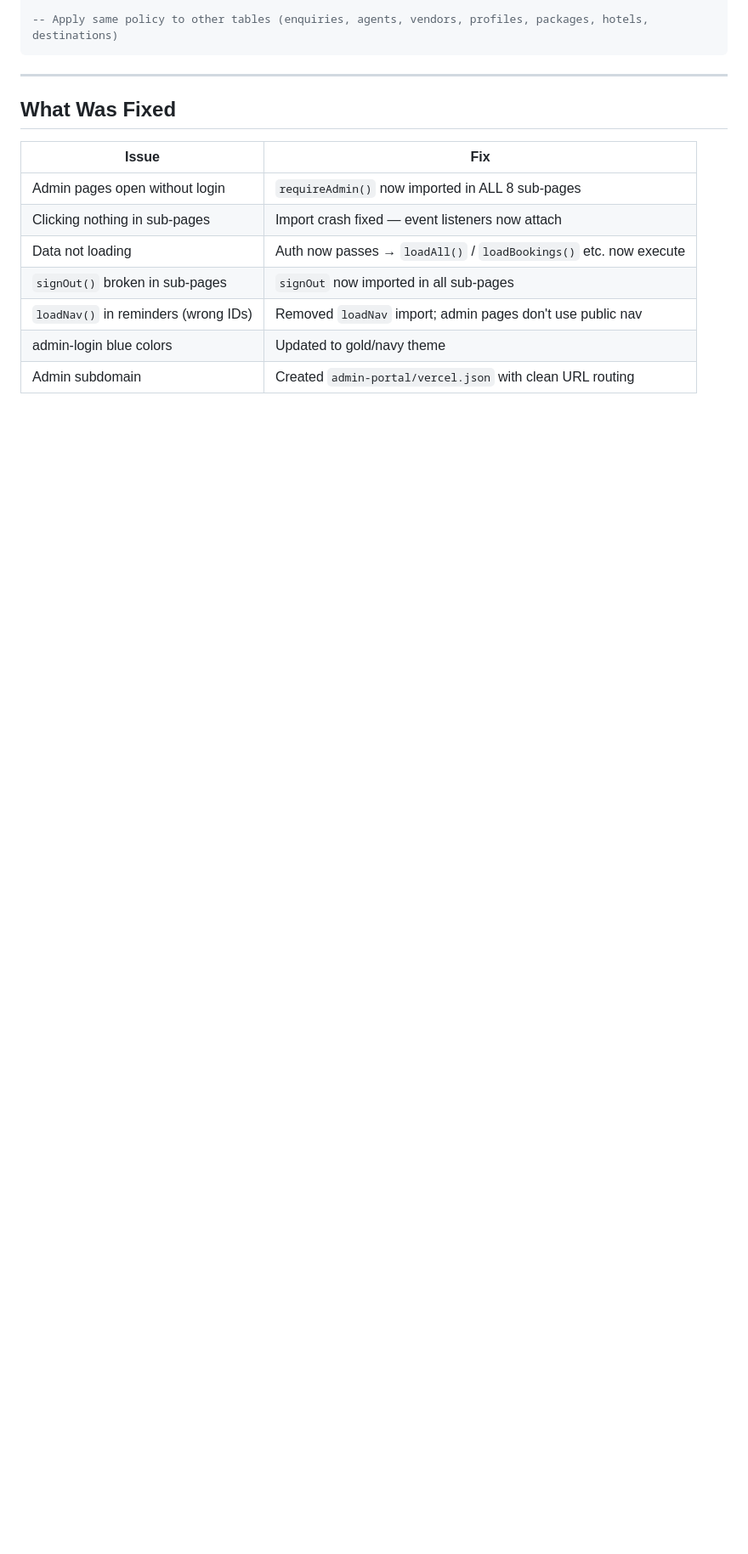
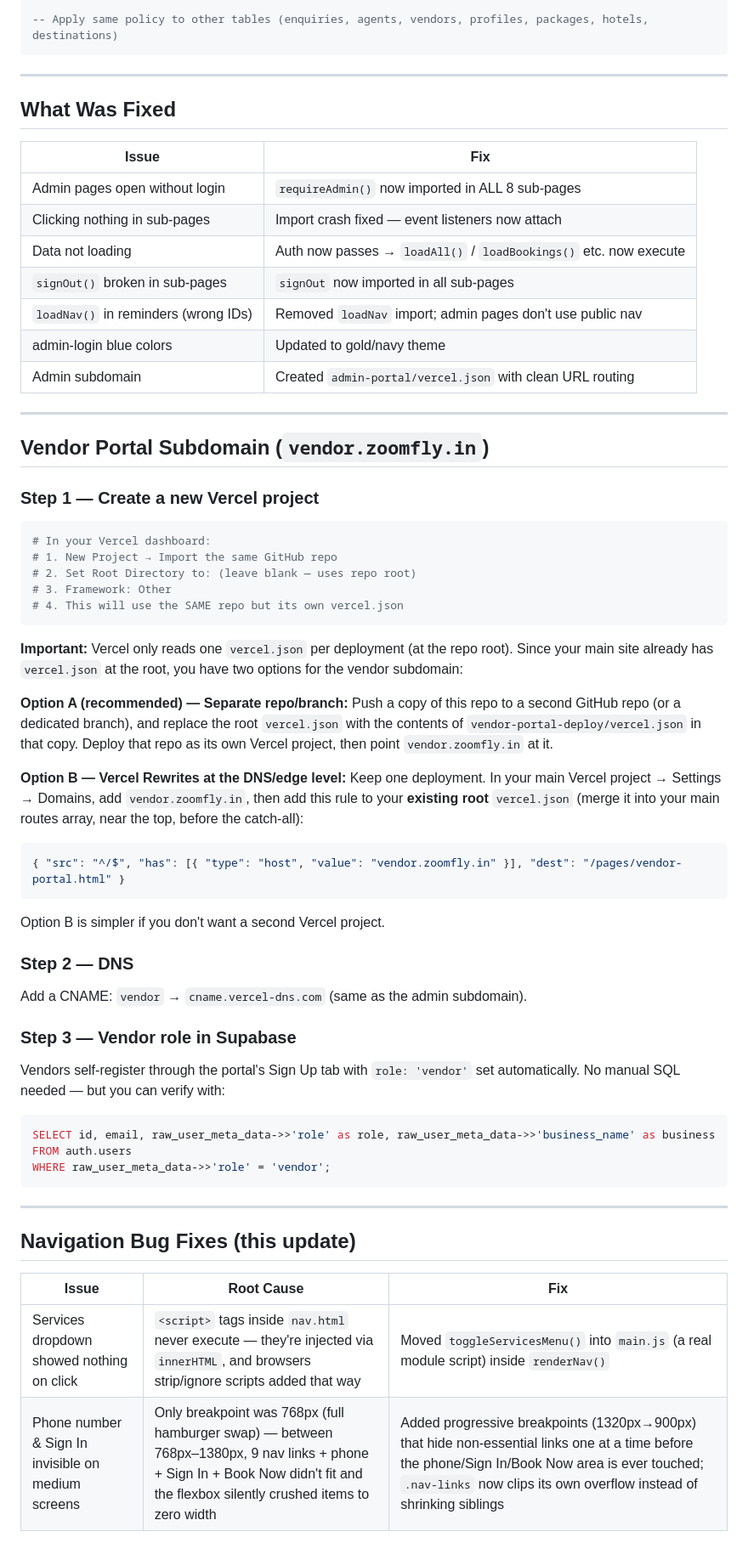
Before and after one commit to sukantknwr27-create/Zoomfly, a Markdown page: ADMIN_SETUP.md, the part around the change. Shown at 85% size. Drawn GitHub-style; blank space fills up the shorter version.

````diff
--- a/ADMIN_SETUP.md
+++ b/ADMIN_SETUP.md
@@ -165,3 +165,54 @@ USING (
 | `loadNav()` in reminders (wrong IDs) | Removed `loadNav` import; admin pages don't use public nav |
 | admin-login blue colors | Updated to gold/navy theme |
 | Admin subdomain | Created `admin-portal/vercel.json` with clean URL routing |
+
+---
+
+## Vendor Portal Subdomain (`vendor.zoomfly.in`)
+
+### Step 1 — Create a new Vercel project
+
+```bash
+# In your Vercel dashboard:
+# 1. New Project → Import the same GitHub repo
+# 2. Set Root Directory to: (leave blank — uses repo root)
+# 3. Framework: Other
+# 4. This will use the SAME repo but its own vercel.json
+```
+
+**Important:** Vercel only reads one `vercel.json` per deployment (at the repo root). Since your main site already has `vercel.json` at the root, you have two options for the vendor subdomain:
+
+**Option A (recommended) — Separate repo/branch:**
+Push a copy of this repo to a second GitHub repo (or a dedicated branch), and replace the root `vercel.json` with the contents of `vendor-portal-deploy/vercel.json` in that copy. Deploy that repo as its own Vercel project, then point `vendor.zoomfly.in` at it.
+
+**Option B — Vercel Rewrites at the DNS/edge level:**
+Keep one deployment. In your main Vercel project → Settings → Domains, add `vendor.zoomfly.in`, then add this rule to your **existing root** `vercel.json` (merge it into your main routes array, near the top, before the catch-all):
+
+```json
+{ "src": "^/$", "has": [{ "type": "host", "value": "vendor.zoomfly.in" }], "dest": "/pages/vendor-portal.html" }
+```
+
+Option B is simpler if you don't want a second Vercel project.
+
+### Step 2 — DNS
+
+Add a CNAME: `vendor` → `cname.vercel-dns.com` (same as the admin subdomain).
+
+### Step 3 — Vendor role in Supabase
+
+Vendors self-register through the portal's Sign Up tab with `role: 'vendor'` set automatically. No manual SQL needed — but you can verify with:
+
+```sql
+SELECT id, email, raw_user_meta_data->>'role' as role, raw_user_meta_data->>'business_name' as business
+FROM auth.users
+WHERE raw_user_meta_data->>'role' = 'vendor';
+```
+
+---
+
+## Navigation Bug Fixes (this update)
+
+| Issue | Root Cause | Fix |
+|---|---|---|
+| Services dropdown showed nothing on click | `<script>` tags inside `nav.html` never execute — they're injected via `innerHTML`, and browsers strip/ignore scripts added that way | Moved `toggleServicesMenu()` into `main.js` (a real module script) inside `renderNav()` |
+| Phone number & Sign In invisible on medium screens | Only breakpoint was 768px (full hamburger swap) — between 768px–1380px, 9 nav links + phone + Sign In + Book Now didn't fit and the flexbox silently crushed items to zero width | Added progressive breakpoints (1320px→900px) that hide non-essential links one at a time before the phone/Sign In/Book Now area is ever touched; `.nav-links` now clips its own overflow instead of shrinking siblings |
````
